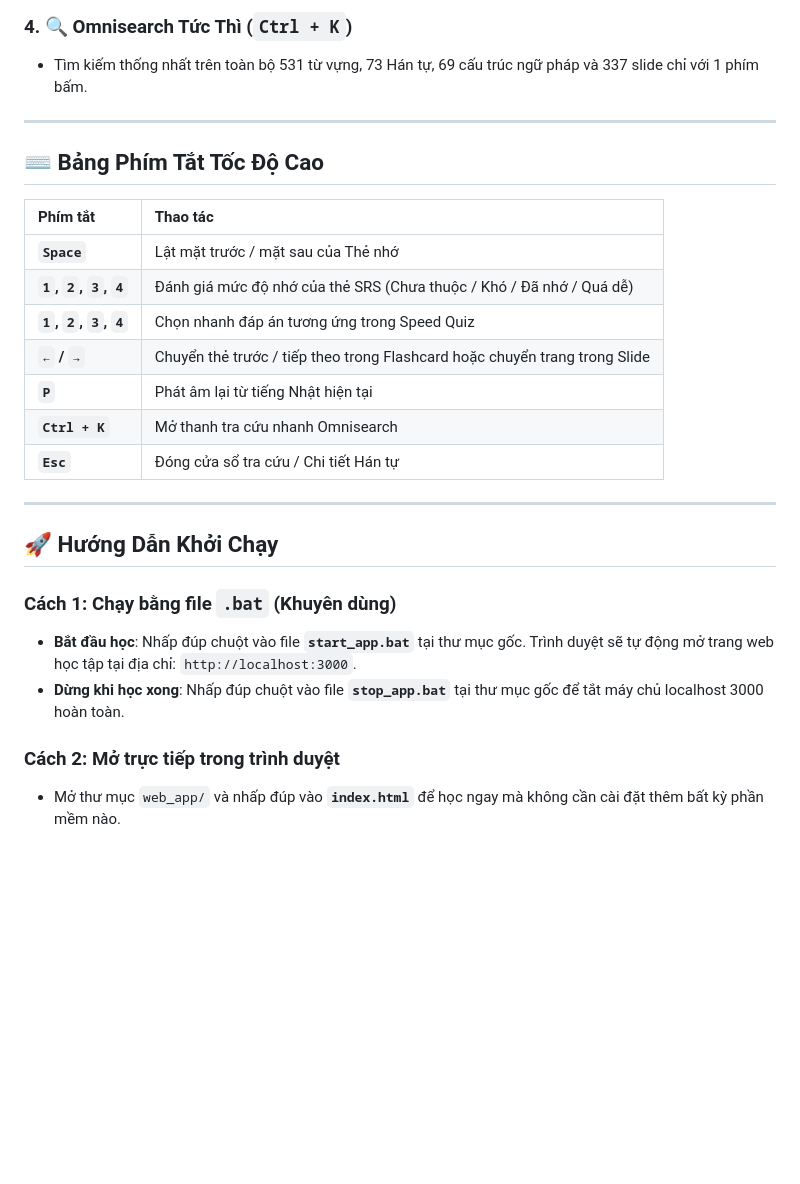
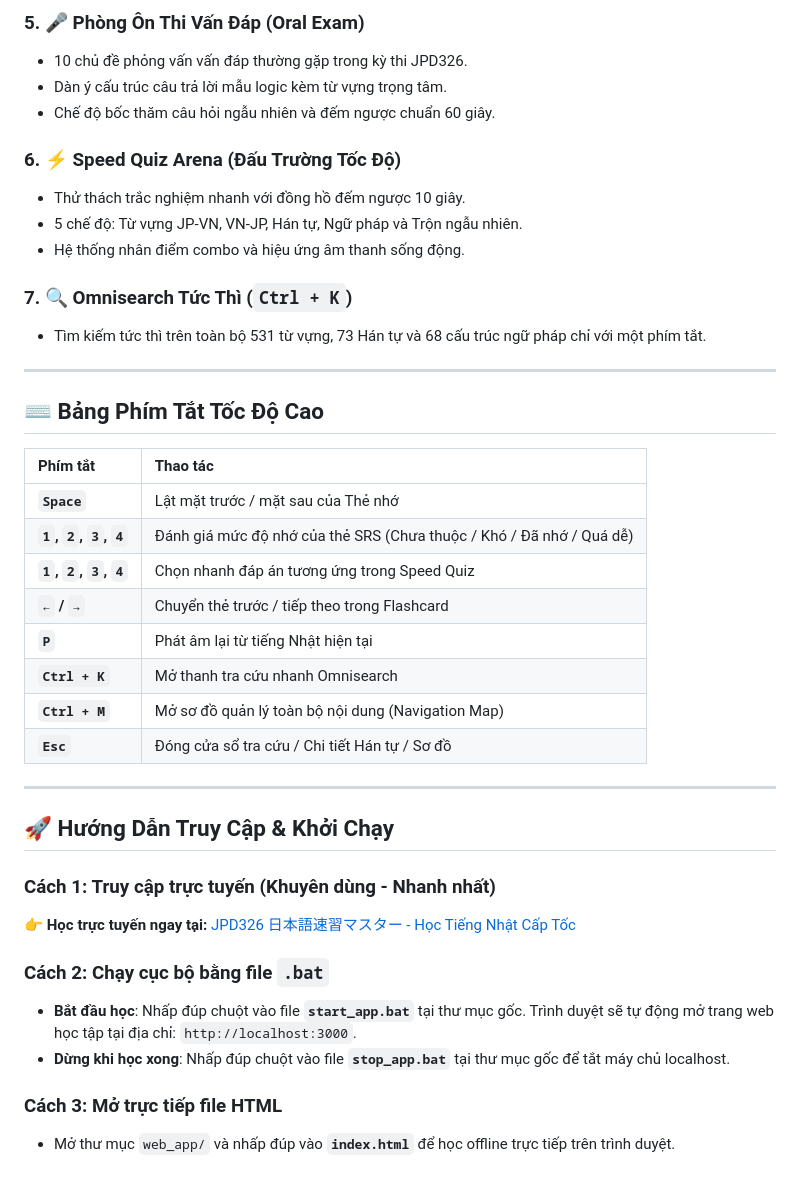
Before and after one commit to HuongDS/fpt-jpd326, a Markdown page: README.md, the part around one of its changes. Rendered like a GitHub page; blank space fills up the shorter version.

```diff
--- a/README.md
+++ b/README.md
@@ -42,6 +46,16 @@ Hệ thống phần mềm học và ôn tập cấp tốc toàn diện môn **JP
 
-### 4. 🔍 Omnisearch Tức Thì (`Ctrl + K`)
-- Tìm kiếm thống nhất trên toàn bộ 531 từ vựng, 73 Hán tự, 69 cấu trúc ngữ pháp và 337 slide chỉ với 1 phím bấm.
+### 5. 🎤 Phòng Ôn Thi Vấn Đáp (Oral Exam)
+- 10 chủ đề phỏng vấn vấn đáp thường gặp trong kỳ thi JPD326.
+- Dàn ý cấu trúc câu trả lời mẫu logic kèm từ vựng trọng tâm.
+- Chế độ bốc thăm câu hỏi ngẫu nhiên và đếm ngược chuẩn 60 giây.
+
+### 6. ⚡ Speed Quiz Arena (Đấu Trường Tốc Độ)
+- Thử thách trắc nghiệm nhanh với đồng hồ đếm ngược 10 giây.
+- 5 chế độ: Từ vựng JP-VN, VN-JP, Hán tự, Ngữ pháp và Trộn ngẫu nhiên.
+- Hệ thống nhân điểm combo và hiệu ứng âm thanh sống động.
+
+### 7. 🔍 Omnisearch Tức Thì (`Ctrl + K`)
+- Tìm kiếm tức thì trên toàn bộ 531 từ vựng, 73 Hán tự và 68 cấu trúc ngữ pháp chỉ với một phím tắt.
 
 ---
 
@@ -52,18 +66,22 @@ Hệ thống phần mềm học và ôn tập cấp tốc toàn diện môn **JP
 | **`Space`** | Lật mặt trước / mặt sau của Thẻ nhớ |
 | **`1`, `2`, `3`, `4`** | Đánh giá mức độ nhớ của thẻ SRS (Chưa thuộc / Khó / Đã nhớ / Quá dễ) |
 | **`1`, `2`, `3`, `4`** | Chọn nhanh đáp án tương ứng trong Speed Quiz |
-| **`←` / `→`** | Chuyển thẻ trước / tiếp theo trong Flashcard hoặc chuyển trang trong Slide |
+| **`←` / `→`** | Chuyển thẻ trước / tiếp theo trong Flashcard |
 | **`P`** | Phát âm lại từ tiếng Nhật hiện tại |
 | **`Ctrl + K`** | Mở thanh tra cứu nhanh Omnisearch |
-| **`Esc`** | Đóng cửa sổ tra cứu / Chi tiết Hán tự |
+| **`Ctrl + M`** | Mở sơ đồ quản lý toàn bộ nội dung (Navigation Map) |
+| **`Esc`** | Đóng cửa sổ tra cứu / Chi tiết Hán tự / Sơ đồ |
 
 ---
 
-## 🚀 Hướng Dẫn Khởi Chạy
+## 🚀 Hướng Dẫn Truy Cập & Khởi Chạy
 
-### Cách 1: Chạy bằng file `.bat` (Khuyên dùng)
+### Cách 1: Truy cập trực tuyến (Khuyên dùng - Nhanh nhất)
+👉 **Học trực tuyến ngay tại:** [JPD326 日本語速習マスター - Học Tiếng Nhật Cấp Tốc](https://huongds.github.io/fpt-jpd326/)
+
+### Cách 2: Chạy cục bộ bằng file `.bat`
 - **Bắt đầu học**: Nhấp đúp chuột vào file **`start_app.bat`** tại thư mục gốc. Trình duyệt sẽ tự động mở trang web học tập tại địa chỉ: `http://localhost:3000`.
-- **Dừng khi học xong**: Nhấp đúp chuột vào file **`stop_app.bat`** tại thư mục gốc để tắt máy chủ localhost 3000 hoàn toàn.
+- **Dừng khi học xong**: Nhấp đúp chuột vào file **`stop_app.bat`** tại thư mục gốc để tắt máy chủ localhost.
 
-### Cách 2: Mở trực tiếp trong trình duyệt
-- Mở thư mục `web_app/` và nhấp đúp vào **`index.html`** để học ngay mà không cần cài đặt thêm bất kỳ phần mềm nào.
+### Cách 3: Mở trực tiếp file HTML
+- Mở thư mục `web_app/` và nhấp đúp vào **`index.html`** để học offline trực tiếp trên trình duyệt.
```
Also changed, not shown: other parts of README.md (+24 -20 lines).
